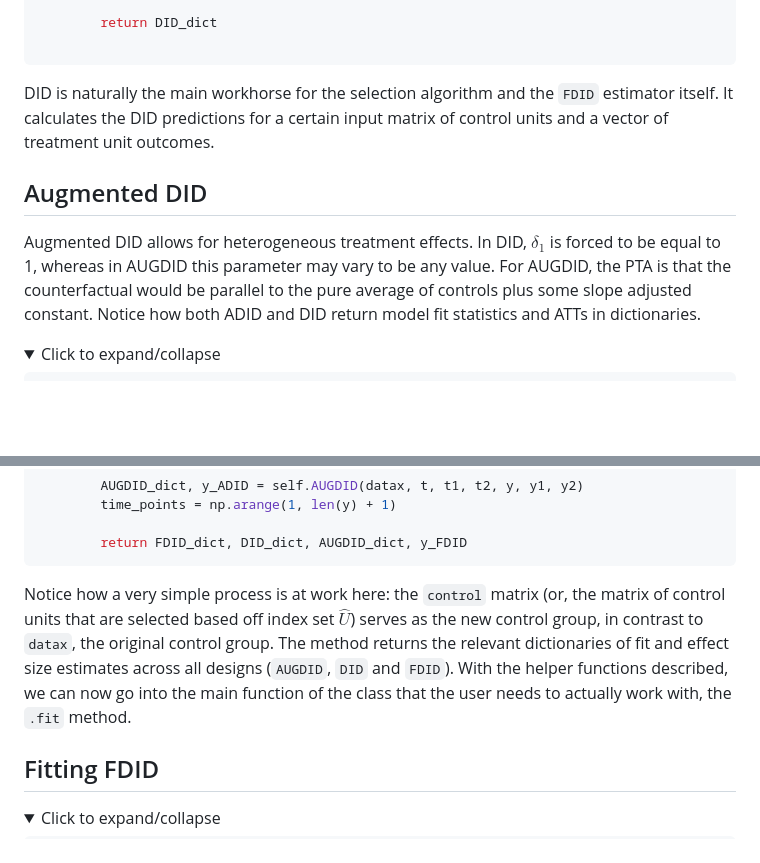
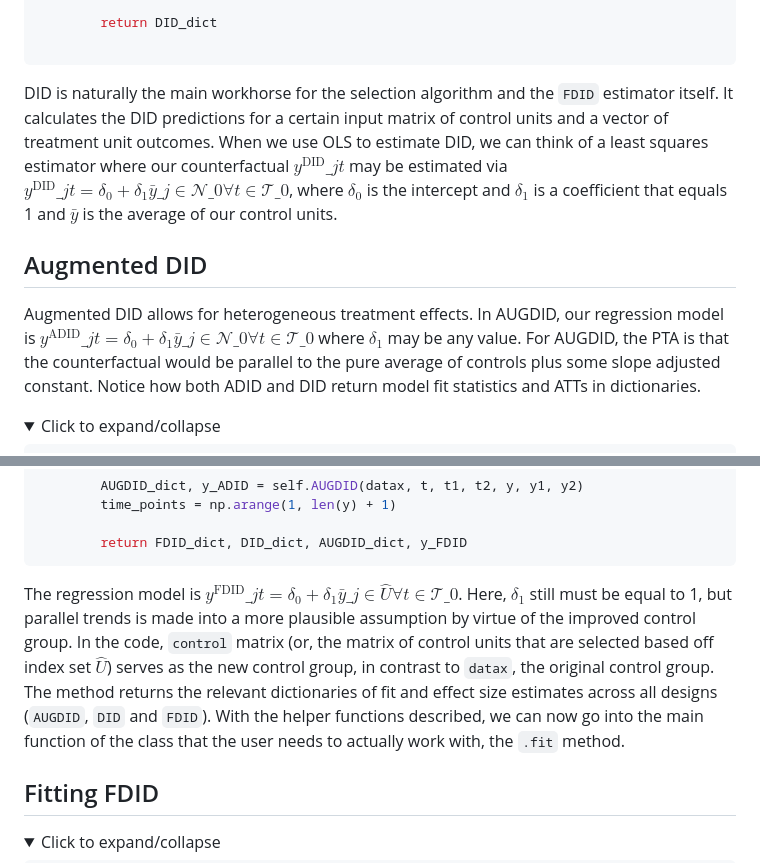
Before and after one commit to jgreathouse9/FDIDTutorial, a Markdown page: Vignette.md, 2 parts joined by grey strips. Rendered like a GitHub page; folded sections open; blank space fills up the shorter version.

````diff
--- a/Vignette.md
+++ b/Vignette.md
@@ -200,9 +200,9 @@ Here is the DID method.
 ```
 </details>
 
-DID is naturally the main workhorse for the selection algorithm and the ```FDID``` estimator itself. It calculates the DID predictions for a certain input matrix of control units and a vector of treatment unit outcomes.
+DID is naturally the main workhorse for the selection algorithm and the ```FDID``` estimator itself. It calculates the DID predictions for a certain input matrix of control units and a vector of treatment unit outcomes. When we use OLS to estimate DID, we can think of a least squares estimator where our counterfactual $y^{\text{DID}}\_{jt}$ may be estimated via $y^{\text{DID}}\_{jt} = \delta_0 + \delta_1 \bar{y}\_{j \in \mathcal{N}\_{0}}   \forall   t \in \mathcal{T}\_{0}$, where $\delta_0$ is the intercept and $\delta_1$ is a coefficient that equals 1 and $\bar{y}$ is the average of our control units.
 ## Augmented DID
-Augmented DID allows for heterogeneous treatment effects. In DID, $\delta_1$ is forced to be equal to 1, whereas in AUGDID this parameter may vary to be any value. For AUGDID, the PTA is that the counterfactual would be parallel to the pure average of controls plus some slope adjusted constant. Notice how both ADID and DID return model fit statistics and ATTs in dictionaries.
+Augmented DID allows for heterogeneous treatment effects. In AUGDID, our regression model is $y^{\text{ADID}}\_{jt} = \delta_0 + \delta_1 \bar{y}\_{j \in \mathcal{N}\_{0}}   \forall   t \in \mathcal{T}\_{0}$ where $\delta_1$ may be any value. For AUGDID, the PTA is that the counterfactual would be parallel to the pure average of controls plus some slope adjusted constant. Notice how both ADID and DID return model fit statistics and ATTs in dictionaries.
 <details>
   <summary>Click to expand/collapse</summary>
 
@@ -386,7 +386,7 @@ Now for the actual estimation.
 
         return FDID_dict, DID_dict, AUGDID_dict, y_FDID
 ```
-Notice how a very simple process is at work here: the ```control``` matrix (or, the matrix of control units that are selected based off index set $\hat{U}$) serves as the new control group, in contrast to ```datax```, the original control group. The method returns the relevant dictionaries of fit and effect size estimates across all designs (```AUGDID```, ```DID``` and ```FDID```). With the helper functions described, we can now go into the main function of the class that the user needs to actually work with, the ```.fit``` method.
+The regression model is $y^{\text{FDID}}\_{jt} = \delta_0 + \delta_1 \bar{y}\_{j \in \hat{U}}   \forall   t \in \mathcal{T}\_{0}$. Here, $\delta_1$ still must be equal to 1, but parallel trends is made into a more plausible assumption by virtue of the improved control group. In the code, ```control``` matrix (or, the matrix of control units that are selected based off index set $\hat{U}$) serves as the new control group, in contrast to ```datax```, the original control group. The method returns the relevant dictionaries of fit and effect size estimates across all designs (```AUGDID```, ```DID``` and ```FDID```). With the helper functions described, we can now go into the main function of the class that the user needs to actually work with, the ```.fit``` method.
 ## Fitting FDID
 <details>
   <summary>Click to expand/collapse</summary>
````
